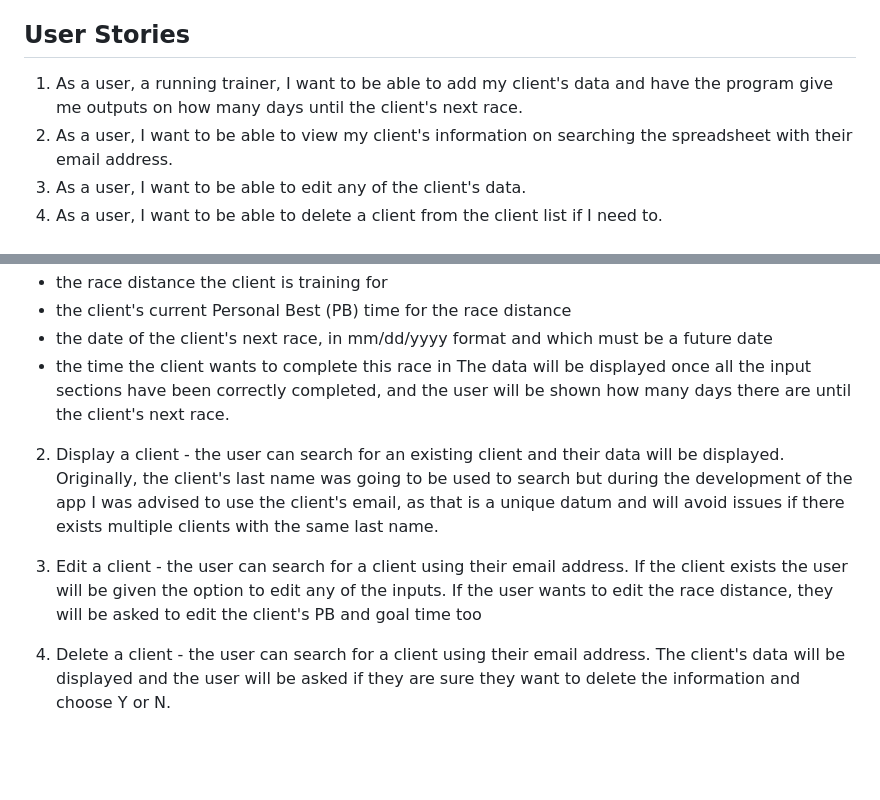
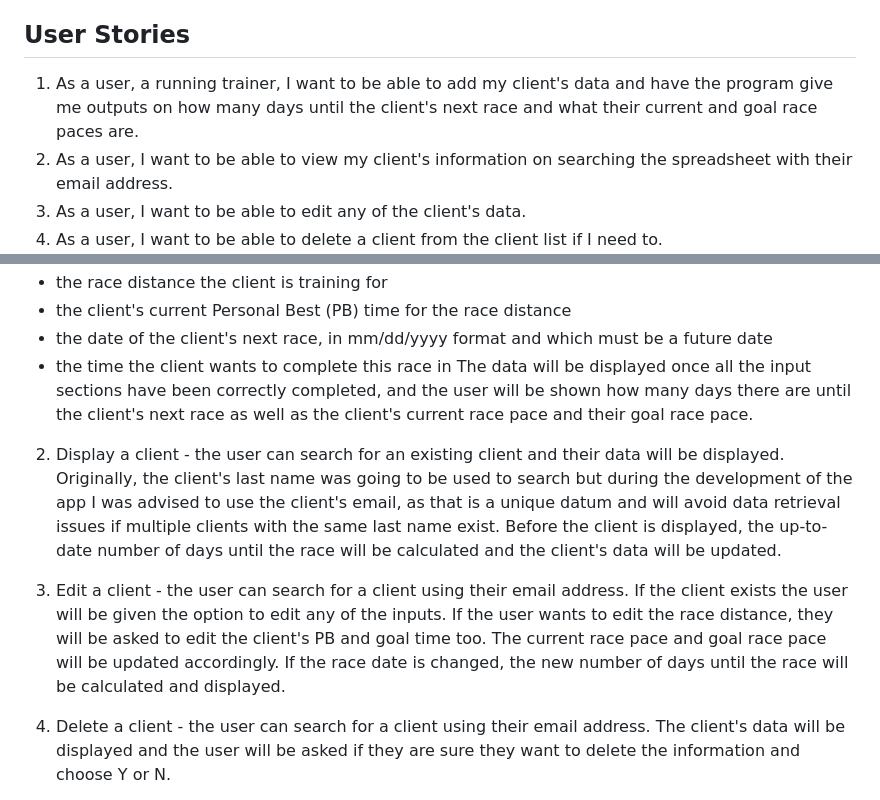
Before and after one commit to barty-s/client_list_app, a Markdown page: README.md, 2 parts joined by grey strips. GitHub-like rendering; blank space fills up the shorter version.

Commit message:
Add info User Stories in README

```diff
--- a/README.md
+++ b/README.md
@@ -10,7 +10,7 @@ The user, i.e. the trainer, can add new clients, view clients, edit clients' inf
 
 ## User Stories
 
-1. As a user, a running trainer, I want to be able to add my client's data and have the program give me outputs on how many days until the client's next race.
+1. As a user, a running trainer, I want to be able to add my client's data and have the program give me outputs on how many days until the client's next race and what their current and goal race paces are.
 2. As a user, I want to be able to view my client's information on searching the spreadsheet with their email address.
 3. As a user, I want to be able to edit any of the client's data.
 4. As a user, I want to be able to delete a client from the client list if I need to.
@@ -30,11 +30,11 @@ As demonstated in the workflow image above, this app has 5 main features:
 - the client's current Personal Best (PB) time for the race distance
 - the date of the client's next race, in mm/dd/yyyy format and which must be a future date
 - the time the client wants to complete this race in
-  The data will be displayed once all the input sections have been correctly completed, and the user will be shown how many days there are until the client's next race.
+  The data will be displayed once all the input sections have been correctly completed, and the user will be shown how many days there are until the client's next race as well as the client's current race pace and their goal race pace.
 
-2. Display a client - the user can search for an existing client and their data will be displayed. Originally, the client's last name was going to be used to search but during the development of the app I was advised to use the client's email, as that is a unique datum and will avoid issues if there exists multiple clients with the same last name.
+2. Display a client - the user can search for an existing client and their data will be displayed. Originally, the client's last name was going to be used to search but during the development of the app I was advised to use the client's email, as that is a unique datum and will avoid data retrieval issues if multiple clients with the same last name exist. Before the client is displayed, the up-to-date number of days until the race will be calculated and the client's data will be updated.
 
-3. Edit a client - the user can search for a client using their email address. If the client exists the user will be given the option to edit any of the inputs. If the user wants to edit the race distance, they will be asked to edit the client's PB and goal time too
+3. Edit a client - the user can search for a client using their email address. If the client exists the user will be given the option to edit any of the inputs. If the user wants to edit the race distance, they will be asked to edit the client's PB and goal time too. The current race pace and goal race pace will be updated accordingly. If the race date is changed, the new number of days until the race will be calculated and displayed.
 
 4. Delete a client - the user can search for a client using their email address. The client's data will be displayed and the user will be asked if they are sure they want to delete the information and choose Y or N.
 
```
